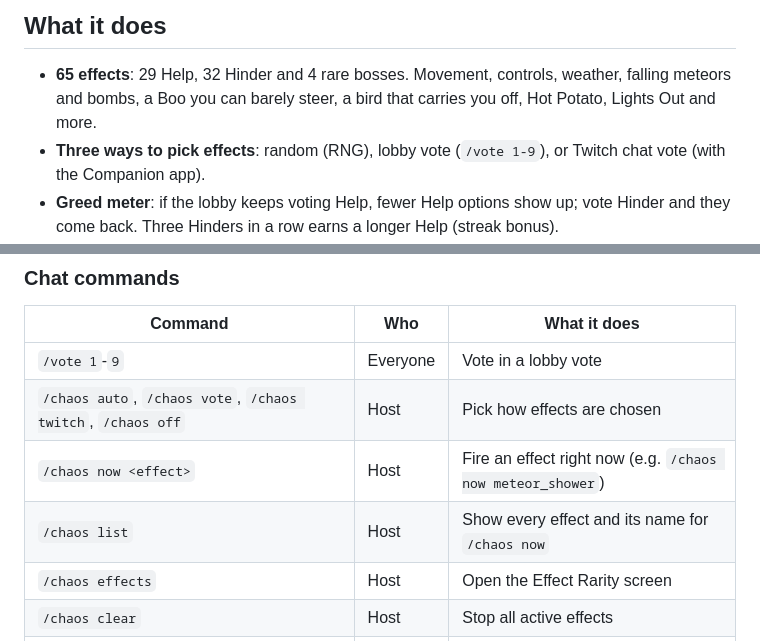
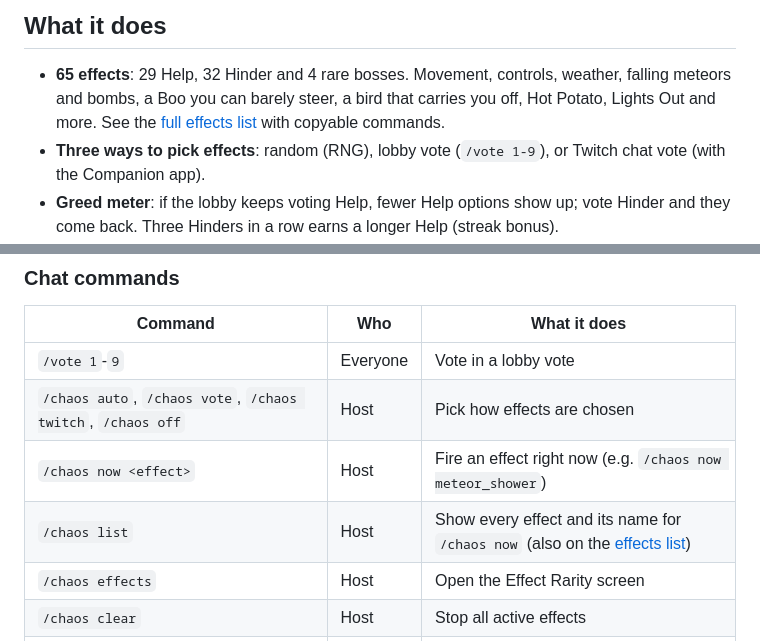
Before and after one commit to Jayconius/chaos-dx-sm64, a Markdown page: README.md, 2 parts joined by grey strips. Drawn GitHub-style.

Commit message:
Add effects list with copyable /chaos now commands
Co-Authored-By: Claude Opus 5.5 <noreply@anthropic.com>

```diff
--- a/README.md
+++ b/README.md
@@ -28,7 +28,7 @@ The game itself is **not** included. You need your own copy of sm64coopdx. Built
 ## What it does
 
 - **65 effects**: 29 Help, 32 Hinder and 4 rare bosses. Movement, controls, weather, falling meteors and bombs,
-  a Boo you can barely steer, a bird that carries you off, Hot Potato, Lights Out and more.
+  a Boo you can barely steer, a bird that carries you off, Hot Potato, Lights Out and more. See the [full effects list](EFFECTS.md) with copyable commands.
 - **Three ways to pick effects**: random (RNG), lobby vote (`/vote 1-9`), or Twitch chat vote (with the Companion app).
 - **Greed meter**: if the lobby keeps voting Help, fewer Help options show up; vote Hinder and they come back.
   Three Hinders in a row earns a longer Help (streak bonus).
@@ -71,7 +71,7 @@ Pause the game, open the **mod menu**, and find **Chaos settings**:
 | `/vote 1`-`9` | Everyone | Vote in a lobby vote |
 | `/chaos auto`, `/chaos vote`, `/chaos twitch`, `/chaos off` | Host | Pick how effects are chosen |
 | `/chaos now <effect>` | Host | Fire an effect right now (e.g. `/chaos now meteor_shower`) |
-| `/chaos list` | Host | Show every effect and its name for `/chaos now` |
+| `/chaos list` | Host | Show every effect and its name for `/chaos now` (also on the [effects list](EFFECTS.md)) |
 | `/chaos effects` | Host | Open the Effect Rarity screen |
 | `/chaos clear` | Host | Stop all active effects |
 | `/chaos enable <effect>` / `/chaos disable <effect>` | Host | Turn an effect on or off (`all` works too) |
```
Also changed, not shown: EFFECTS.md (added, +410 -0 lines).
